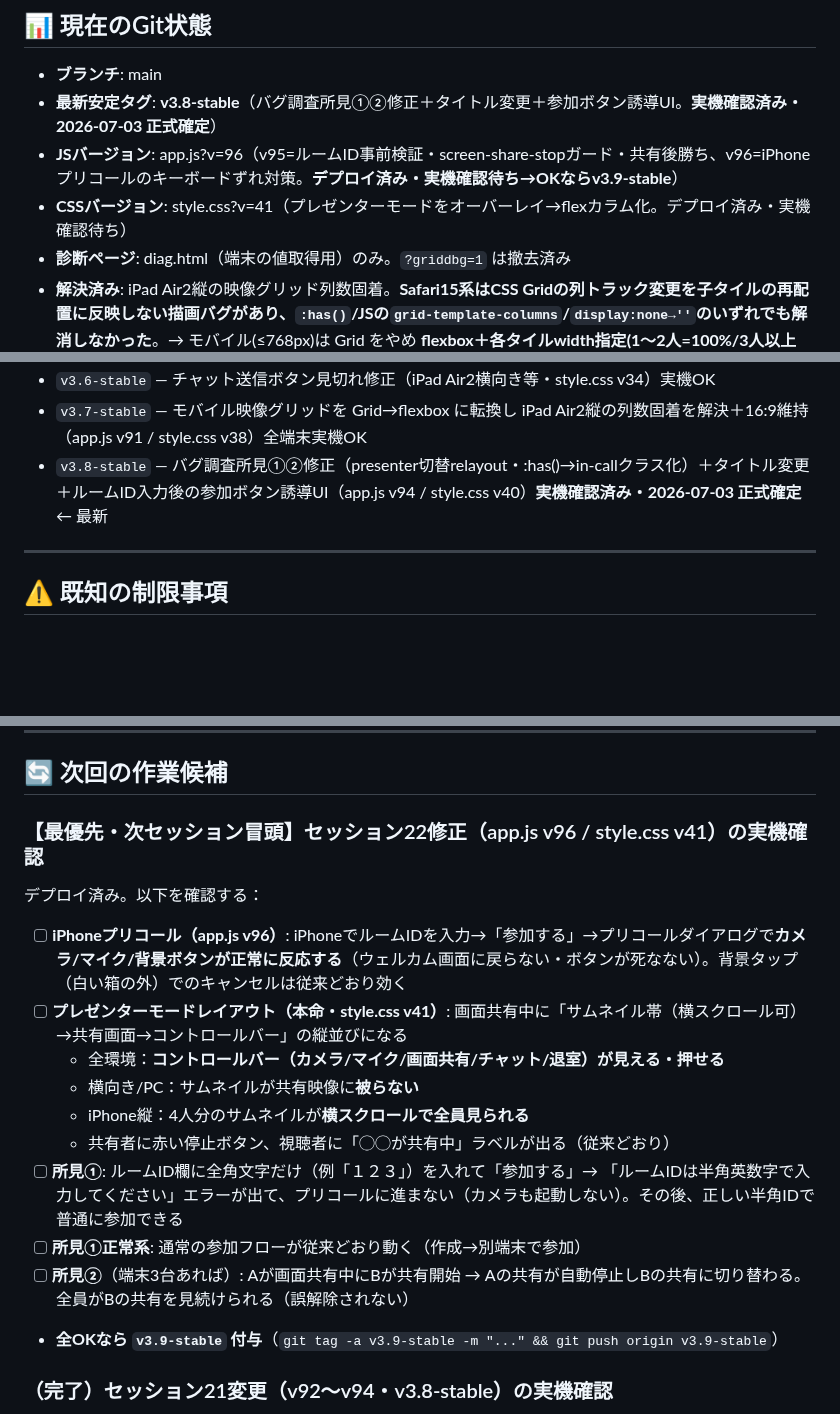
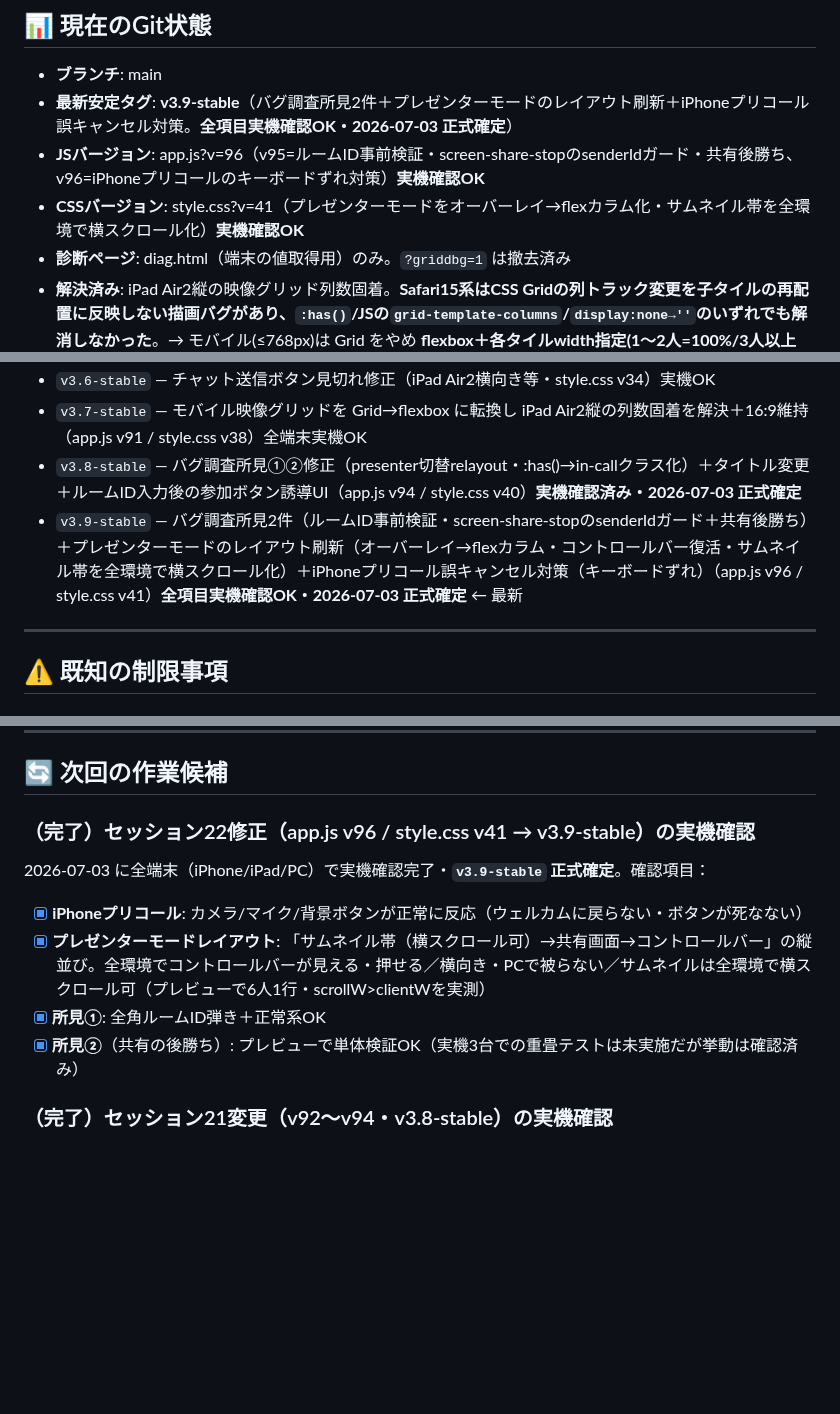
Before and after one commit to iitsubu-cloud/comchat, a Markdown page: SESSION_SUMMARY.md, 3 parts joined by grey strips. Drawn GitHub-style; blank space fills up the shorter version.

Commit message:
docs: v3.9-stable 正式確定（セッション22完了・全項目実機確認OK）
Co-Authored-By: Claude Opus 4.8 <noreply@anthropic.com>

```diff
--- a/SESSION_SUMMARY.md
+++ b/SESSION_SUMMARY.md
@@ -403,9 +403,9 @@
 ## 📊 現在のGit状態
 
 - **ブランチ**: main
-- **最新安定タグ**: **v3.8-stable**（バグ調査所見①②修正＋タイトル変更＋参加ボタン誘導UI。**実機確認済み・2026-07-03 正式確定**）
-- **JSバージョン**: app.js?v=96（v95=ルームID事前検証・screen-share-stopガード・共有後勝ち、v96=iPhoneプリコールのキーボードずれ対策。**デプロイ済み・実機確認待ち→OKならv3.9-stable**）
-- **CSSバージョン**: style.css?v=41（プレゼンターモードをオーバーレイ→flexカラム化。デプロイ済み・実機確認待ち）
+- **最新安定タグ**: **v3.9-stable**（バグ調査所見2件＋プレゼンターモードのレイアウト刷新＋iPhoneプリコール誤キャンセル対策。**全項目実機確認OK・2026-07-03 正式確定**）
+- **JSバージョン**: app.js?v=96（v95=ルームID事前検証・screen-share-stopのsenderIdガード・共有後勝ち、v96=iPhoneプリコールのキーボードずれ対策）**実機確認OK**
+- **CSSバージョン**: style.css?v=41（プレゼンターモードをオーバーレイ→flexカラム化・サムネイル帯を全環境で横スクロール化）**実機確認OK**
 - **診断ページ**: diag.html（端末の値取得用）のみ。`?griddbg=1` は撤去済み
 - **解決済み**: iPad Air2縦の映像グリッド列数固着。**Safari15系はCSS Gridの列トラック変更を子タイルの再配置に反映しない描画バグがあり、`:has()`/JSの`grid-template-columns`/`display:none→''`のいずれでも解消しなかった**。→ モバイル(≤768px)は Grid をやめ **flexbox＋各タイルwidth指定(1〜2人=100%/3人以上=calc(50% - 4px))** に転換。さらに Safari15が `align-content:start` を認識せず stretch に落ちてタイルが縦伸びする副作用を `align-content/align-items:flex-start` ＋ `.video-container{height:auto}` で解消。PC(≥769px)は従来のgridロジックのまま無変更。全端末実機OK
 
@@ -441,7 +441,8 @@
 - `v3.5-stable` — 参加フローのバグ2件修正（存在しないルーム参加で取り残される／失敗後の同ID再参加で入室できる）＋死んだhas-unread除去
 - `v3.6-stable` — チャット送信ボタン見切れ修正（iPad Air2横向き等・style.css v34）実機OK
 - `v3.7-stable` — モバイル映像グリッドを Grid→flexbox に転換し iPad Air2縦の列数固着を解決＋16:9維持（app.js v91 / style.css v38）全端末実機OK
-- `v3.8-stable` — バグ調査所見①②修正（presenter切替relayout・:has()→in-callクラス化）＋タイトル変更＋ルームID入力後の参加ボタン誘導UI（app.js v94 / style.css v40）**実機確認済み・2026-07-03 正式確定** ← 最新
+- `v3.8-stable` — バグ調査所見①②修正（presenter切替relayout・:has()→in-callクラス化）＋タイトル変更＋ルームID入力後の参加ボタン誘導UI（app.js v94 / style.css v40）**実機確認済み・2026-07-03 正式確定**
+- `v3.9-stable` — バグ調査所見2件（ルームID事前検証・screen-share-stopのsenderIdガード＋共有後勝ち）＋プレゼンターモードのレイアウト刷新（オーバーレイ→flexカラム・コントロールバー復活・サムネイル帯を全環境で横スクロール化）＋iPhoneプリコール誤キャンセル対策（キーボードずれ）（app.js v96 / style.css v41）**全項目実機確認OK・2026-07-03 正式確定** ← 最新
 
 ---
 
@@ -461,18 +462,12 @@
 
 ## 🔄 次回の作業候補
 
-### 【最優先・次セッション冒頭】セッション22修正（app.js v96 / style.css v41）の実機確認
-デプロイ済み。以下を確認する：
-- [ ] **iPhoneプリコール（app.js v96）**: iPhoneでルームIDを入力→「参加する」→プリコールダイアログで**カメラ/マイク/背景ボタンが正常に反応する**（ウェルカム画面に戻らない・ボタンが死なない）。背景タップ（白い箱の外）でのキャンセルは従来どおり効く
-- [ ] **プレゼンターモードレイアウト（本命・style.css v41）**: 画面共有中に「サムネイル帯（横スクロール可）→共有画面→コントロールバー」の縦並びになる
-  - 全環境：**コントロールバー（カメラ/マイク/画面共有/チャット/退室）が見える・押せる**
-  - 横向き/PC：サムネイルが共有映像に**被らない**
-  - iPhone縦：4人分のサムネイルが**横スクロールで全員見られる**
-  - 共有者に赤い停止ボタン、視聴者に「◯◯が共有中」ラベルが出る（従来どおり）
-- [ ] **所見①**: ルームID欄に全角文字だけ（例「１２３」）を入れて「参加する」→ 「ルームIDは半角英数字で入力してください」エラーが出て、プリコールに進まない（カメラも起動しない）。その後、正しい半角IDで普通に参加できる
-- [ ] **所見①正常系**: 通常の参加フローが従来どおり動く（作成→別端末で参加）
-- [ ] **所見②**（端末3台あれば）: Aが画面共有中にBが共有開始 → Aの共有が自動停止しBの共有に切り替わる。全員がBの共有を見続けられる（誤解除されない）
-- **全OKなら `v3.9-stable` 付与**（`git tag -a v3.9-stable -m "..." && git push origin v3.9-stable`）
+### （完了）セッション22修正（app.js v96 / style.css v41 → v3.9-stable）の実機確認
+2026-07-03 に全端末（iPhone/iPad/PC）で実機確認完了・**`v3.9-stable` 正式確定**。確認項目：
+- [x] **iPhoneプリコール**: カメラ/マイク/背景ボタンが正常に反応（ウェルカムに戻らない・ボタンが死なない）
+- [x] **プレゼンターモードレイアウト**: 「サムネイル帯（横スクロール可）→共有画面→コントロールバー」の縦並び。全環境でコントロールバーが見える・押せる／横向き・PCで被らない／サムネイルは全環境で横スクロール可（プレビューで6人1行・scrollW>clientWを実測）
+- [x] **所見①**: 全角ルームID弾き＋正常系OK
+- [x] **所見②**（共有の後勝ち）: プレビューで単体検証OK（実機3台での重畳テストは未実施だが挙動は確認済み）
 
 ### （完了）セッション21変更（v92〜v94・v3.8-stable）の実機確認
 2026-07-03 に iPhone で実機確認完了。①タブタイトル②参加ボタン誘導UI③通話画面レイアウト（in-call化）④画面共有、すべてOK。**`v3.8-stable` 正式確定**。
```
Also changed, not shown: other parts of SESSION_SUMMARY.md (+2 -2 lines).
